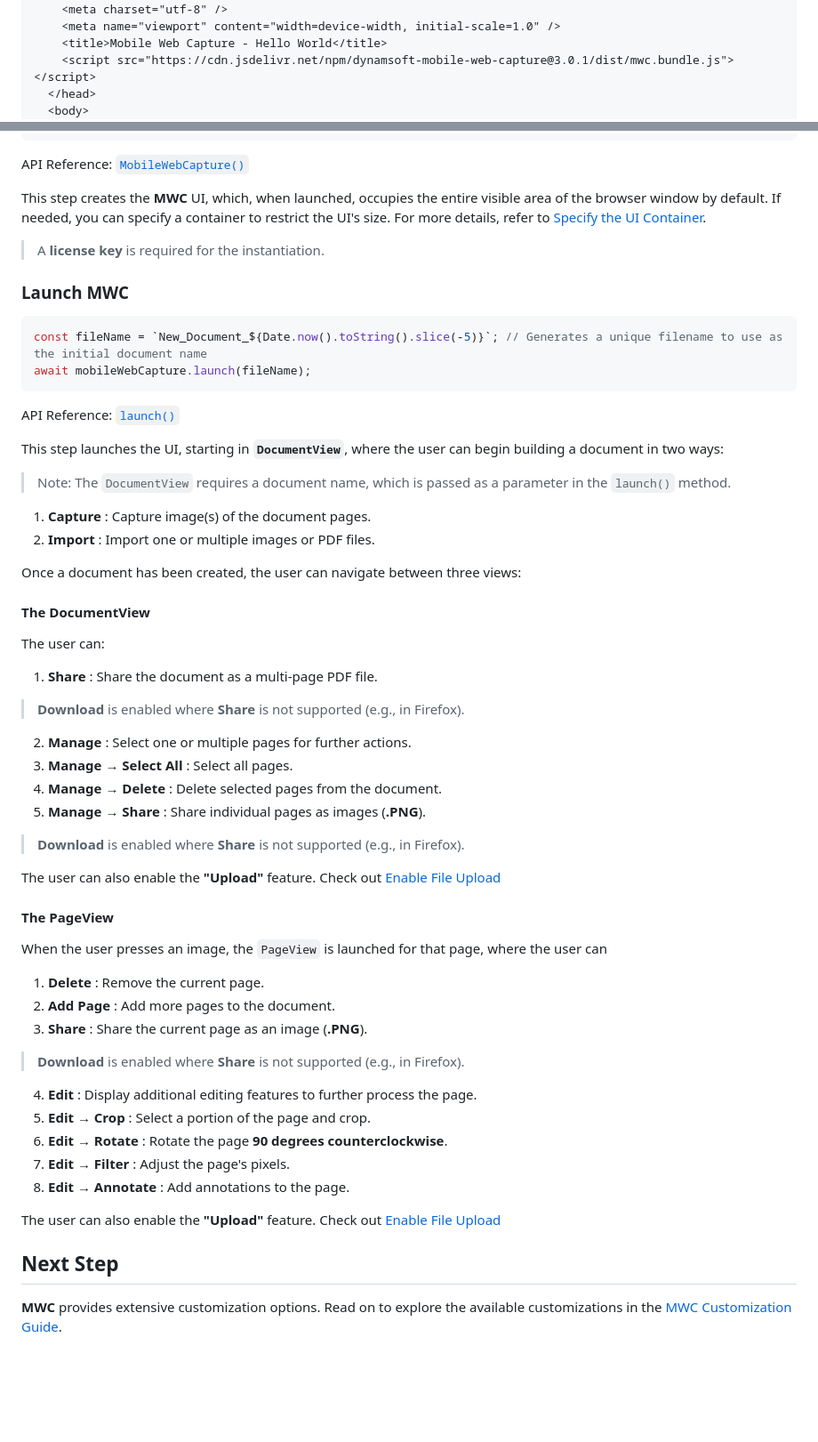
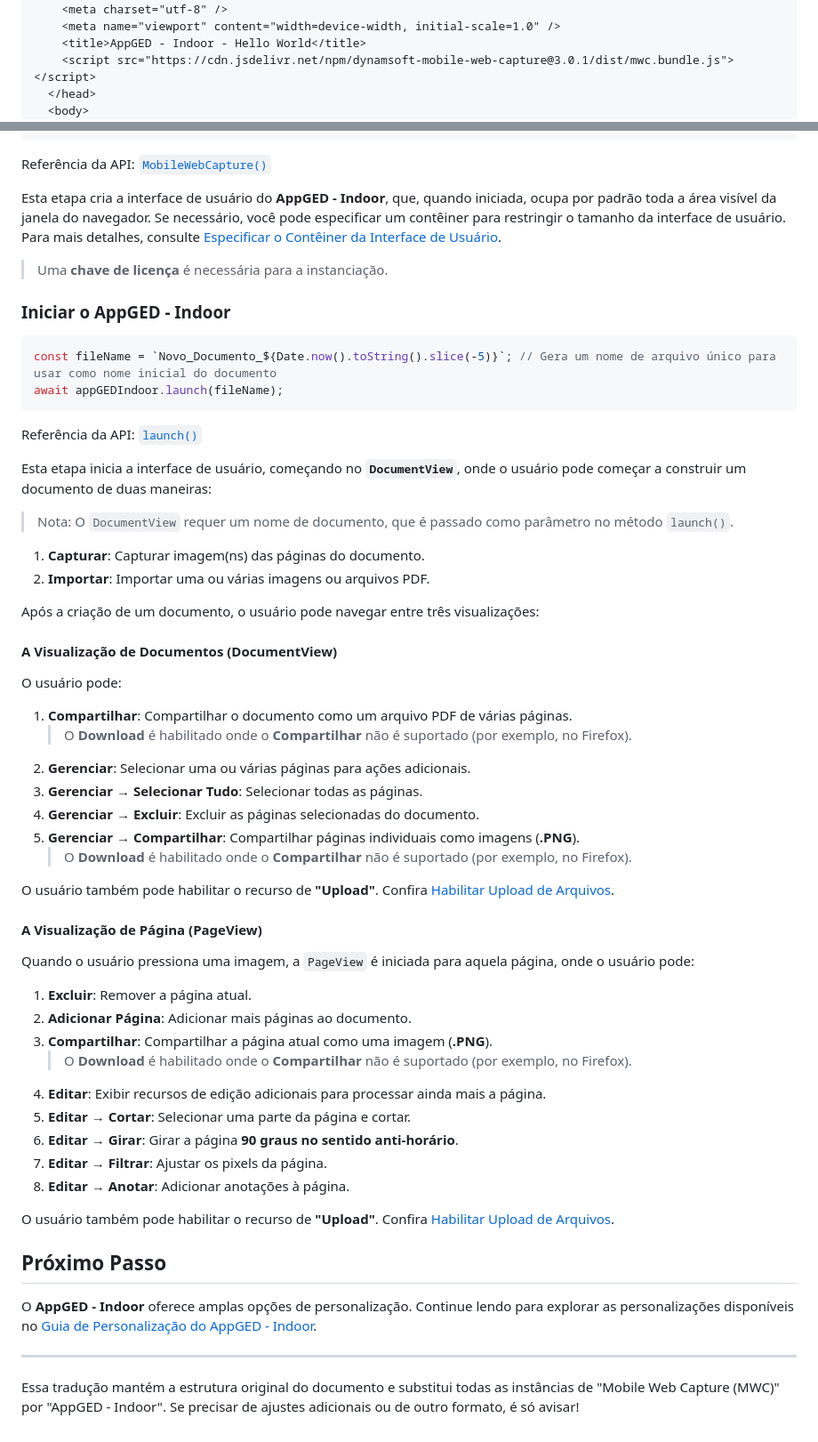
Before and after one commit to JEricsson/appged, a Markdown page: README.md, 2 parts joined by grey strips. Shown: that part at 89% size. GitHub-like rendering; blank space fills up the shorter version.

````diff
--- a/README.md
+++ b/README.md
@@ -97,7 +97,7 @@ Below is the complete **Hello World** sample page that uses this precompiled scr
   <head>
     <meta charset="utf-8" />
     <meta name="viewport" content="width=device-width, initial-scale=1.0" />
-    <title>Mobile Web Capture - Hello World</title>
+    <title>AppGED - Indoor - Hello World</title>
     <script src="https://cdn.jsdelivr.net/npm/dynamsoft-mobile-web-capture@3.0.1/dist/mwc.bundle.js"></script>
   </head>
   <body>
@@ -169,57 +169,61 @@ const mobileWebCapture = new Dynamsoft.MobileWebCapture({
 });
 ```
 
-API Reference: [`MobileWebCapture()`](https://www.dynamsoft.com/mobile-web-capture/docs/api/mobile-web-capture.html#mobilewebcapture)
+Referência da API: [`MobileWebCapture()`](https://www.dynamsoft.com/mobile-web-capture/docs/api/mobile-web-capture.html#mobilewebcapture)
 
-This step creates the **MWC** UI, which, when launched, occupies the entire visible area of the browser window by default. If needed, you can specify a container to restrict the UI's size. For more details, refer to [Specify the UI Container](https://www.dynamsoft.com/mobile-web-capture/docs/guides/mobile-web-capture-customization.html#example-1-specify-the-ui-container).
+Esta etapa cria a interface de usuário do **AppGED - Indoor**, que, quando iniciada, ocupa por padrão toda a área visível da janela do navegador. Se necessário, você pode especificar um contêiner para restringir o tamanho da interface de usuário. Para mais detalhes, consulte [Especificar o Contêiner da Interface de Usuário](https://www.dynamsoft.com/mobile-web-capture/docs/guides/mobile-web-capture-customization.html#example-1-specify-the-ui-container).
 
-> A **license key** is required for the instantiation.
+> Uma **chave de licença** é necessária para a instanciação.
 
-### Launch MWC
+### Iniciar o AppGED - Indoor
 
 ```javascript
-const fileName = `New_Document_${Date.now().toString().slice(-5)}`; // Generates a unique filename to use as the initial document name
-await mobileWebCapture.launch(fileName);
+const fileName = `Novo_Documento_${Date.now().toString().slice(-5)}`; // Gera um nome de arquivo único para usar como nome inicial do documento
+await appGEDIndoor.launch(fileName);
 ```
 
-API Reference: [`launch()`](https://www.dynamsoft.com/mobile-web-capture/docs/api/mobile-web-capture.html#launch)
+Referência da API: [`launch()`](https://www.dynamsoft.com/mobile-web-capture/docs/api/mobile-web-capture.html#launch)
 
-This step launches the UI, starting in **`DocumentView`**, where the user can begin building a document in two ways:
-> Note: The `DocumentView` requires a document name, which is passed as a parameter in the `launch()` method.
+Esta etapa inicia a interface de usuário, começando no **`DocumentView`**, onde o usuário pode começar a construir um documento de duas maneiras:
+> Nota: O `DocumentView` requer um nome de documento, que é passado como parâmetro no método `launch()`.
 
-1. **Capture** : Capture image(s) of the document pages.
-2. **Import** : Import one or multiple images or PDF files.
+1. **Capturar**: Capturar imagem(ns) das páginas do documento.
+2. **Importar**: Importar uma ou várias imagens ou arquivos PDF.
 
-Once a document has been created, the user can navigate between three views:
+Após a criação de um documento, o usuário pode navegar entre três visualizações:
 
-#### The DocumentView
-The user can:
+#### A Visualização de Documentos (DocumentView)
+O usuário pode:
 
-1. **Share** : Share the document as a multi-page PDF file.
-  >  **Download** is enabled where **Share** is not supported (e.g., in Firefox).
-2. **Manage** : Select one or multiple pages for further actions.
-3. **Manage** → **Select All** : Select all pages.
-4. **Manage** → **Delete** : Delete selected pages from the document.
-5. **Manage** → **Share** : Share individual pages as images (**.PNG**).
-  >  **Download** is enabled where **Share** is not supported (e.g., in Firefox).
+1. **Compartilhar**: Compartilhar o documento como um arquivo PDF de várias páginas.
+   > O **Download** é habilitado onde o **Compartilhar** não é suportado (por exemplo, no Firefox).
+2. **Gerenciar**: Selecionar uma ou várias páginas para ações adicionais.
+3. **Gerenciar** → **Selecionar Tudo**: Selecionar todas as páginas.
+4. **Gerenciar** → **Excluir**: Excluir as páginas selecionadas do documento.
+5. **Gerenciar** → **Compartilhar**: Compartilhar páginas individuais como imagens (**.PNG**).
+   > O **Download** é habilitado onde o **Compartilhar** não é suportado (por exemplo, no Firefox).
 
-The user can also enable the **"Upload"** feature. Check out [Enable File Upload](https://www.dynamsoft.com/mobile-web-capture/docs/guides/mobile-web-capture-customization.html#enable-file-upload)
+O usuário também pode habilitar o recurso de **"Upload"**. Confira [Habilitar Upload de Arquivos](https://www.dynamsoft.com/mobile-web-capture/docs/guides/mobile-web-capture-customization.html#enable-file-upload).
 
-#### The PageView
-When the user presses an image, the `PageView` is launched for that page, where the user can
+#### A Visualização de Página (PageView)
+Quando o usuário pressiona uma imagem, a `PageView` é iniciada para aquela página, onde o usuário pode:
 
-1. **Delete** : Remove the current page.
-2. **Add Page** : Add more pages to the document.
-1. **Share** : Share the current page as an image (**.PNG**).
-  >  **Download** is enabled where **Share** is not supported (e.g., in Firefox).
-4. **Edit** : Display additional editing features to further process the page.
-5. **Edit** → **Crop** : Select a portion of the page and crop.
-6. **Edit** → **Rotate** : Rotate the page **90 degrees counterclockwise**.
-7. **Edit** → **Filter** : Adjust the page's pixels.
-8. **Edit** → **Annotate** : Add annotations to the page.
+1. **Excluir**: Remover a página atual.
+2. **Adicionar Página**: Adicionar mais páginas ao documento.
+3. **Compartilhar**: Compartilhar a página atual como uma imagem (**.PNG**).
+   > O **Download** é habilitado onde o **Compartilhar** não é suportado (por exemplo, no Firefox).
+4. **Editar**: Exibir recursos de edição adicionais para processar ainda mais a página.
+5. **Editar** → **Cortar**: Selecionar uma parte da página e cortar.
+6. **Editar** → **Girar**: Girar a página **90 graus no sentido anti-horário**.
+7. **Editar** → **Filtrar**: Ajustar os pixels da página.
+8. **Editar** → **Anotar**: Adicionar anotações à página.
 
-The user can also enable the **"Upload"** feature. Check out [Enable File Upload](https://www.dynamsoft.com/mobile-web-capture/docs/guides/mobile-web-capture-customization.html#enable-file-upload)
+O usuário também pode habilitar o recurso de **"Upload"**. Confira [Habilitar Upload de Arquivos](https://www.dynamsoft.com/mobile-web-capture/docs/guides/mobile-web-capture-customization.html#enable-file-upload).
 
-## Next Step
+## Próximo Passo
 
-**MWC** provides extensive customization options. Read on to explore the available customizations in the [MWC Customization Guide](https://www.dynamsoft.com/mobile-web-capture/docs/guides/mobile-web-capture-customization.html).
+O **AppGED - Indoor** oferece amplas opções de personalização. Continue lendo para explorar as personalizações disponíveis no [Guia de Personalização do AppGED - Indoor](https://www.dynamsoft.com/mobile-web-capture/docs/guides/mobile-web-capture-customization.html).
+
+---
+
+Essa tradução mantém a estrutura original do documento e substitui todas as instâncias de "Mobile Web Capture (MWC)" por "AppGED - Indoor". Se precisar de ajustes adicionais ou de outro formato, é só avisar!
````
Also changed, not shown: other parts of README.md (+80 -80 lines).
